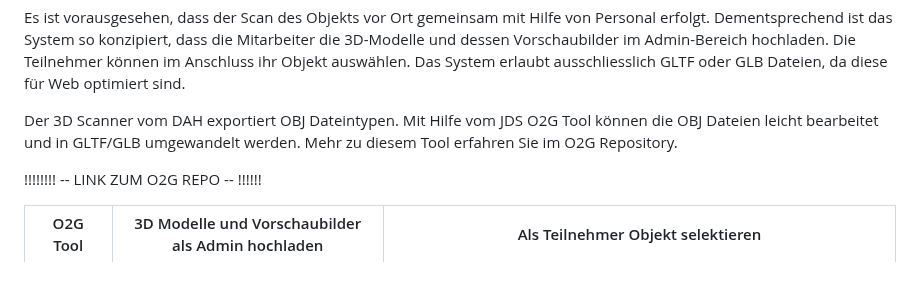
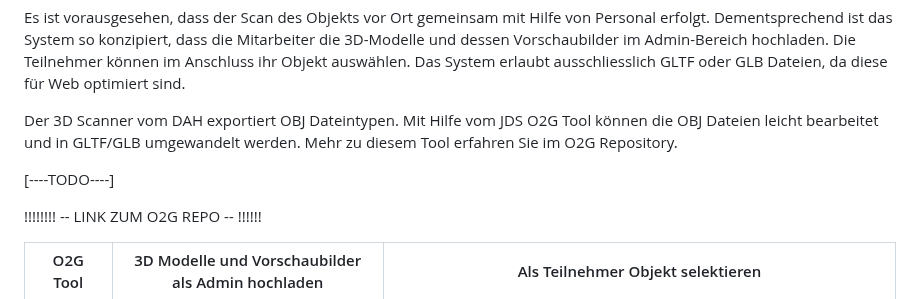
Before and after one commit to museum4punkt0/junge-digitale-sammlung, a Markdown page: docs/README.md, the part around the change. Drawn GitHub-style; blank space fills up the shorter version.

```diff
--- a/docs/README.md
+++ b/docs/README.md
@@ -94,6 +94,8 @@ Diese Objekte wurden während des Workshops mittels eines 3D Scanners eingescann
 Es ist vorausgesehen, dass der Scan des Objekts vor Ort gemeinsam mit Hilfe von Personal erfolgt. Dementsprechend ist das System so konzipiert, dass die Mitarbeiter die 3D-Modelle und dessen Vorschaubilder im Admin-Bereich hochladen. Die Teilnehmer können im Anschluss ihr Objekt auswählen. Das System erlaubt ausschliesslich GLTF oder GLB Dateien, da diese für Web optimiert sind.
 
 Der 3D Scanner vom DAH exportiert OBJ Dateintypen. Mit Hilfe vom JDS O2G Tool können die OBJ Dateien leicht bearbeitet und in GLTF/GLB umgewandelt werden. Mehr zu diesem Tool erfahren Sie im O2G Repository.
+
+[----TODO----]
 
 !!!!!!!! -- LINK ZUM O2G REPO -- !!!!!!
 
```
Also changed, not shown: README.md (+8 -0 lines).
